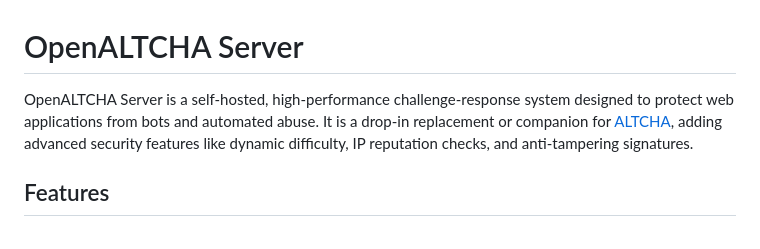
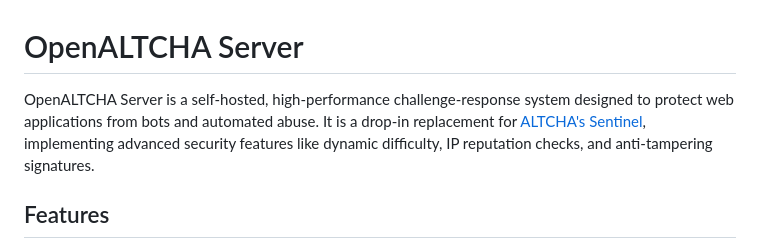
Before and after one commit to scolastico-dev/open-altcha, a Markdown page: README.md, the part around one of its changes. GitHub-like rendering.

Commit message:
chore: aligned readme with description; fixed url to gh pages

```diff
--- a/README.md
+++ b/README.md
@@ -1,6 +1,6 @@
 # OpenALTCHA Server
 
-OpenALTCHA Server is a self-hosted, high-performance challenge-response system designed to protect web applications from bots and automated abuse. It is a drop-in replacement or companion for [ALTCHA](https://altcha.org/), adding advanced security features like dynamic difficulty, IP reputation checks, and anti-tampering signatures.
+OpenALTCHA Server is a self-hosted, high-performance challenge-response system designed to protect web applications from bots and automated abuse. It is a drop-in replacement for [ALTCHA's Sentinel](https://altcha.org/), implementing advanced security features like dynamic difficulty, IP reputation checks, and anti-tampering signatures.
 
 ## Features
 
```
Also changed, not shown: other parts of README.md (+1 -1 lines).
